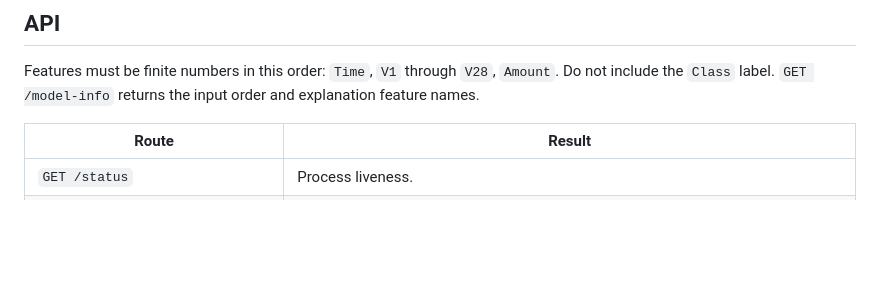
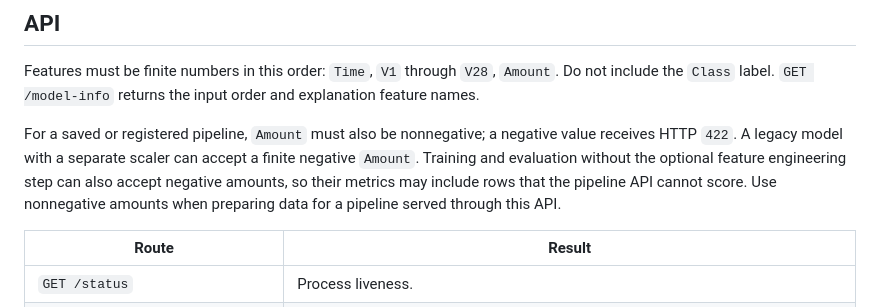
Before and after one commit to wtfashwin/fraud-detection, a Markdown page: README.md, the part around the change. Drawn GitHub-style; blank space fills up the shorter version.

Commit message:
docs: clarify amount handling across model formats

```diff
--- a/README.md
+++ b/README.md
@@ -73,6 +73,8 @@ docker compose --env-file .env.example down
 ## API
 
 Features must be finite numbers in this order: `Time`, `V1` through `V28`, `Amount`. Do not include the `Class` label. `GET /model-info` returns the input order and explanation feature names.
+
+For a saved or registered pipeline, `Amount` must also be nonnegative; a negative value receives HTTP `422`. A legacy model with a separate scaler can accept a finite negative `Amount`. Training and evaluation without the optional feature engineering step can also accept negative amounts, so their metrics may include rows that the pipeline API cannot score. Use nonnegative amounts when preparing data for a pipeline served through this API.
 
 | Route | Result |
 | --- | --- |
```
